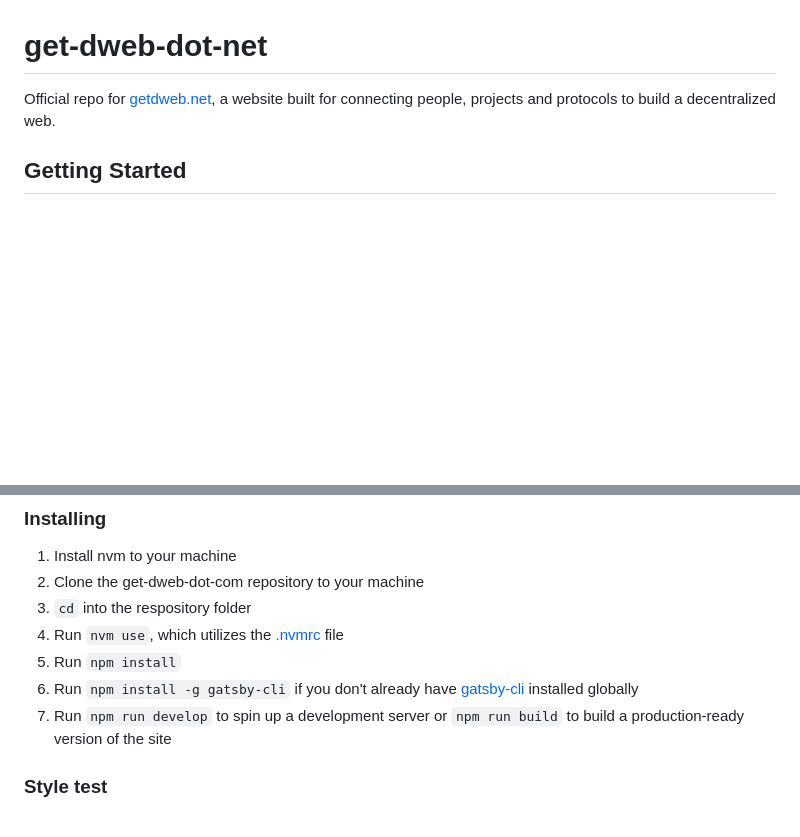
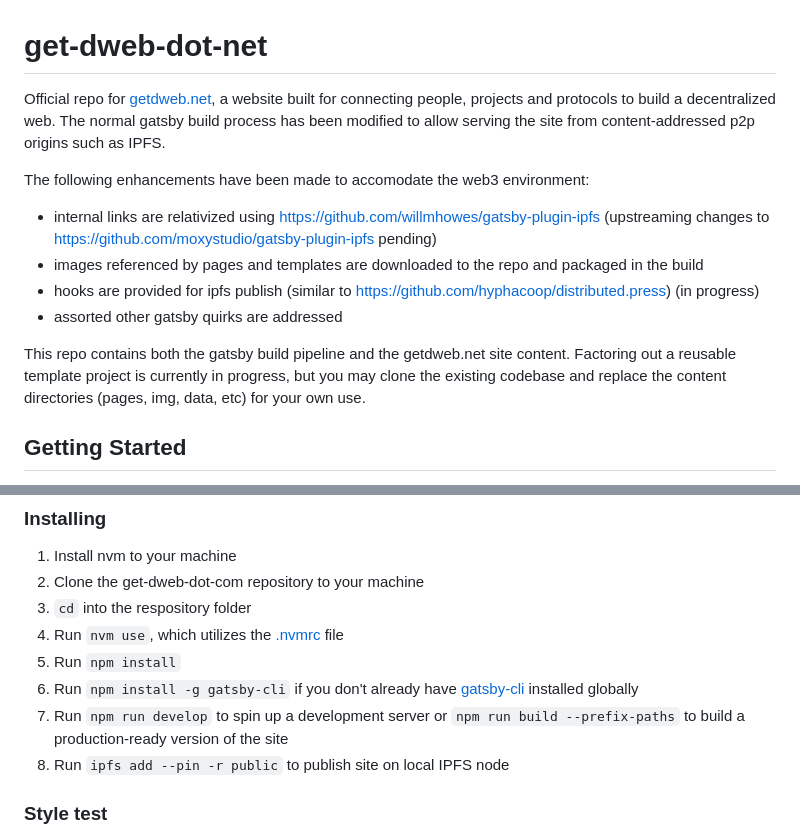
Before and after one commit to getdweb/dweb-gatsby, a Markdown page: README.md, 2 parts joined by grey strips. GitHub-like rendering; blank space fills up the shorter version.

```diff
--- a/README.md
+++ b/README.md
@@ -1,7 +1,15 @@
 # get-dweb-dot-net
 
-Official repo for [getdweb.net](https://getdweb.net/), a website built for connecting people,
-projects and protocols to build a decentralized web.
+Official repo for [getdweb.net](https://getdweb.net/), a website built for connecting people, projects and protocols to build a decentralized web. The normal gatsby build process has been modified to allow serving the site from content-addressed p2p origins such as IPFS.
+
+The following enhancements have been made to accomodate the web3 environment:
+- internal links are relativized using https://github.com/willmhowes/gatsby-plugin-ipfs (upstreaming changes to https://github.com/moxystudio/gatsby-plugin-ipfs pending)
+- images referenced by pages and templates are downloaded to the repo and packaged in the build
+- hooks are provided for ipfs publish (similar to https://github.com/hyphacoop/distributed.press) (in progress)
+- assorted other gatsby quirks are addressed
+
+
+This repo contains both the gatsby build pipeline and the getdweb.net site content. Factoring out a reusable template project is currently in progress, but you may clone the existing codebase and replace the content directories (pages, img, data, etc) for your own use.
 
 ## Getting Started
 
@@ -24,7 +32,8 @@ Requirements for the software and other tools to build, test and push
 1. Run `nvm use`, which utilizes the [.nvmrc](.nvmrc) file
 1. Run `npm install`
 1. Run `npm install -g gatsby-cli` if you don't already have [gatsby-cli](https://www.npmjs.com/package/gatsby-cli) installed globally
-1. Run `npm run develop` to spin up a development server or `npm run build` to build a production-ready version of the site
+1. Run `npm run develop` to spin up a development server or `npm run build --prefix-paths` to build a production-ready version of the site
+1. Run `ipfs add --pin -r public` to publish site on local IPFS node
 
 ### Style test
 
```
